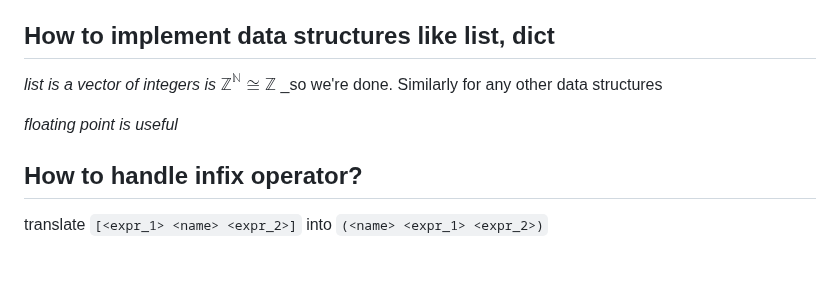
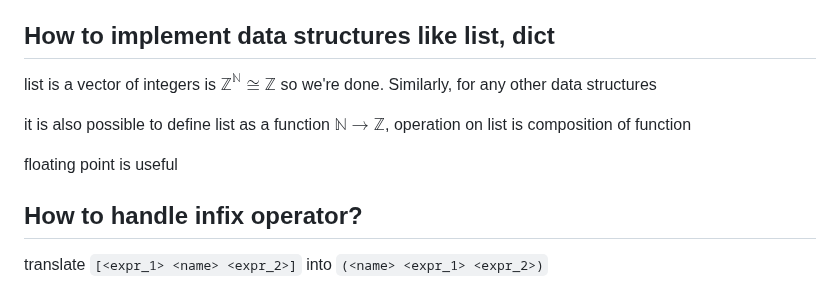
Before and after one commit to khanh101/fp, a Markdown page: README.md, the part around the change. Drawn GitHub-style; blank space fills up the shorter version.

```diff
--- a/README.md
+++ b/README.md
@@ -20,9 +20,11 @@ _since the language is Turing complete and I almost don't gain anything from doi
 
 ## How to implement data structures like list, dict
 
-_list is a vector of integers is_ $\mathbb{Z}^{\mathbb{N}} \cong \mathbb{Z}$ _so we're done. Similarly for any other data structures
+list is a vector of integers is $\mathbb{Z}^{\mathbb{N}} \cong \mathbb{Z}$ so we're done. Similarly, for any other data structures
 
-_floating point is useful_
+it is also possible to define list as a function $\mathbb{N} \to \mathbb{Z}$, operation on list is composition of function
+
+floating point is useful
 
 ## How to handle infix operator?
 
```
